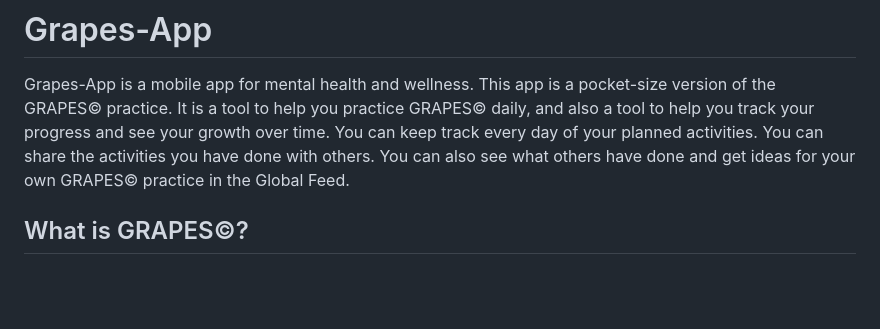
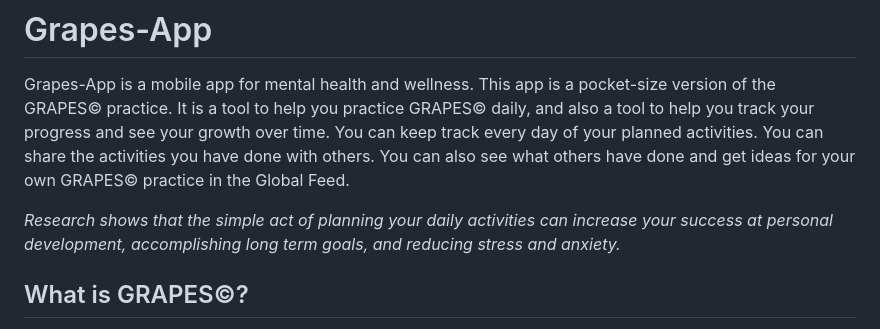
Before and after one commit to Shelrothman/grapes_mobile, a Markdown page: README.md, the part around the change. Rendered like a GitHub page; blank space fills up the shorter version.

```diff
--- a/README.md
+++ b/README.md
@@ -1,6 +1,8 @@
 # Grapes-App
 
 Grapes-App is a mobile app for mental health and wellness. This app is a pocket-size version of the GRAPES© practice. It is a tool to help you practice GRAPES© daily, and also a tool to help you track your progress and see your growth over time. You can keep track every day of your planned activities. You can share the activities you have done with others. You can also see what others have done and get ideas for your own GRAPES© practice in the Global Feed.
+
+*Research shows that the simple act of planning your daily activities can increase your success at personal development, accomplishing long term goals, and reducing stress and anxiety.*
 
 ## What is GRAPES©?
 GRAPES© is a daily practice. Each day, choose a simple activity from each of the different categories. GRAPES is great for anyone, but particularly can help with those who experience anxiety and depression. It can help you to feel more balanced and improve your mood.
```
